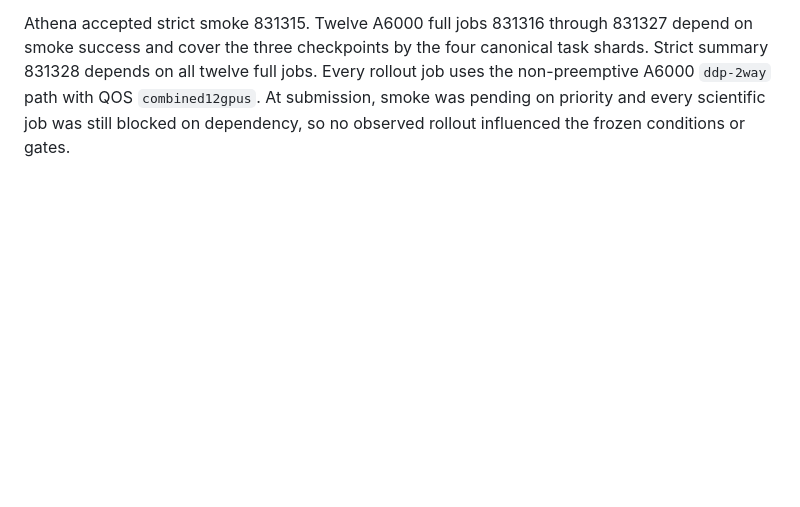
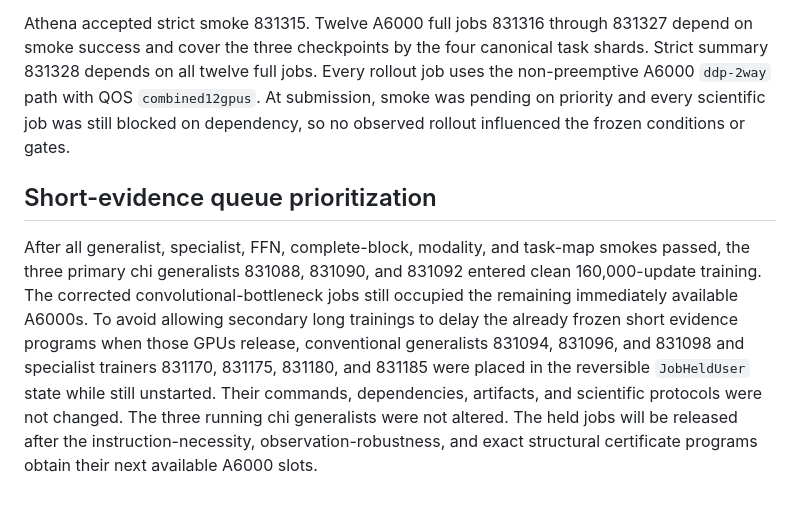
Before and after one commit to J0YY/x-vla, a Markdown page: athena/RUNS_2026-08-20.md, the part around the change. Drawn GitHub-style; blank space fills up the shorter version.

Commit message:
Prioritize short acceptance evidence jobs

```diff
--- a/athena/RUNS_2026-08-20.md
+++ b/athena/RUNS_2026-08-20.md
@@ -1128,3 +1128,16 @@ success and cover the three checkpoints by the four canonical task shards. Stric
 depends on all twelve full jobs. Every rollout job uses the non-preemptive A6000 `ddp-2way` path
 with QOS `combined12gpus`. At submission, smoke was pending on priority and every scientific job
 was still blocked on dependency, so no observed rollout influenced the frozen conditions or gates.
+
+## Short-evidence queue prioritization
+
+After all generalist, specialist, FFN, complete-block, modality, and task-map smokes passed, the
+three primary chi generalists 831088, 831090, and 831092 entered clean 160,000-update training.
+The corrected convolutional-bottleneck jobs still occupied the remaining immediately available
+A6000s. To avoid allowing secondary long trainings to delay the already frozen short evidence
+programs when those GPUs release, conventional generalists 831094, 831096, and 831098 and
+specialist trainers 831170, 831175, 831180, and 831185 were placed in the reversible
+`JobHeldUser` state while still unstarted. Their commands, dependencies, artifacts, and scientific
+protocols were not changed. The three running chi generalists were not altered. The held jobs will
+be released after the instruction-necessity, observation-robustness, and exact structural
+certificate programs obtain their next available A6000 slots.
```
